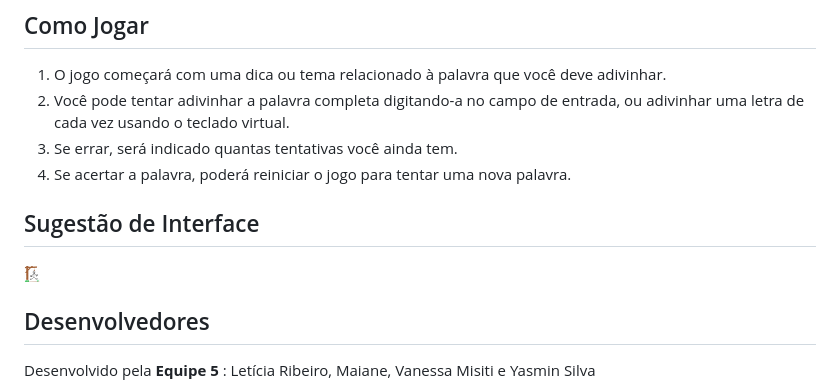
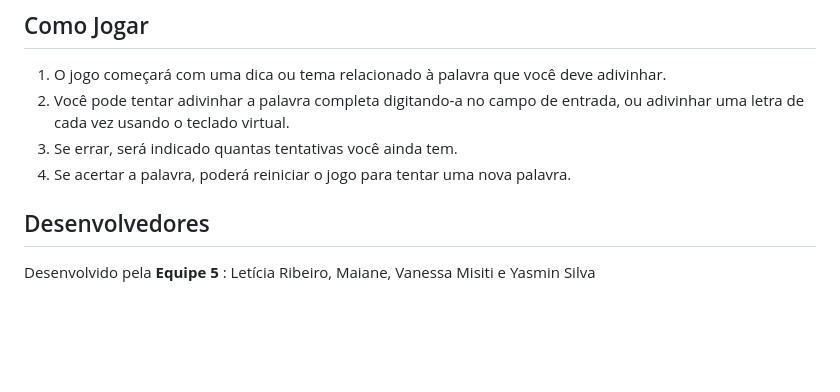
Before and after one commit to nessamisiti/projeto_jogodaforca, a Markdown page: README.md, the part around the change. Drawn GitHub-style; blank space fills up the shorter version.

Commit message:
alteração readme

```diff
--- a/README.md
+++ b/README.md
@@ -91,12 +91,6 @@ http://localhost:3000/palavras
 3. Se errar, será indicado quantas tentativas você ainda tem.
 4. Se acertar a palavra, poderá reiniciar o jogo para tentar uma nova palavra.
 
-
-## Sugestão de Interface
-
-![alt text](public/forca-icon.png)
-
-
 ## Desenvolvedores
 
 Desenvolvido pela **Equipe 5** : Letícia Ribeiro, Maiane, Vanessa Misiti e Yasmin Silva
```
